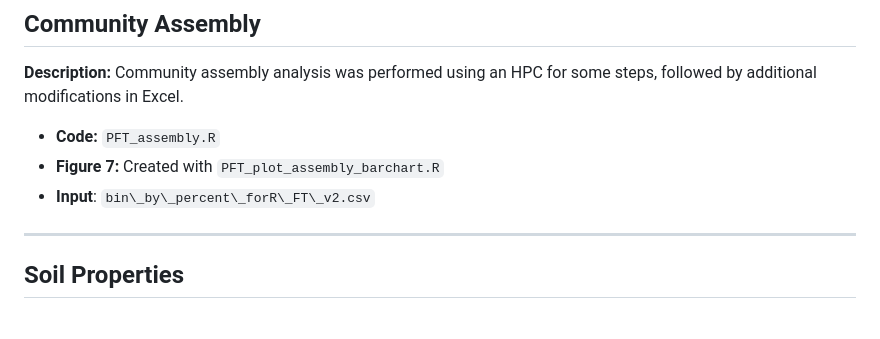
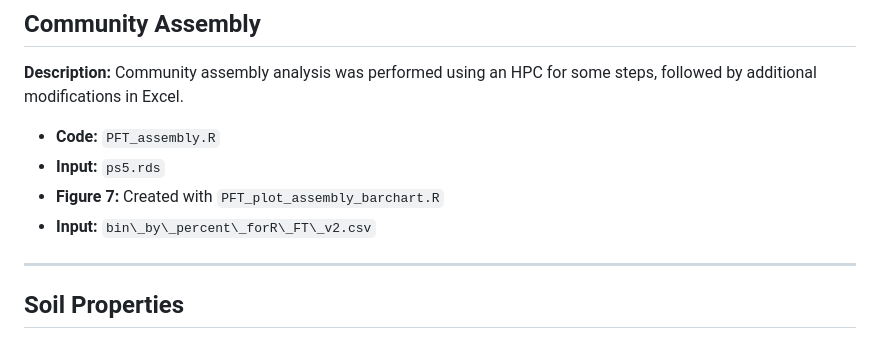
Before and after one commit to thurstonak/Bacteria-Alaska-Permafrost-Thaw, a Markdown page: README.md, the part around the change. GitHub-like rendering.

```diff
--- a/README.md
+++ b/README.md
@@ -62,8 +62,9 @@ Figures 4, 5, and 6 were generated using the following scripts:
 **Description:** Community assembly analysis was performed using an HPC for some steps, followed by additional modifications in Excel.
 
 - **Code:** `PFT_assembly.R`
+- **Input:** `ps5.rds`
 - **Figure 7:** Created with `PFT_plot_assembly_barchart.R`
-- **Input**: `bin\_by\_percent\_forR\_FT\_v2.csv`
+- **Input:** `bin\_by\_percent\_forR\_FT\_v2.csv`
 
 ---
 
```
